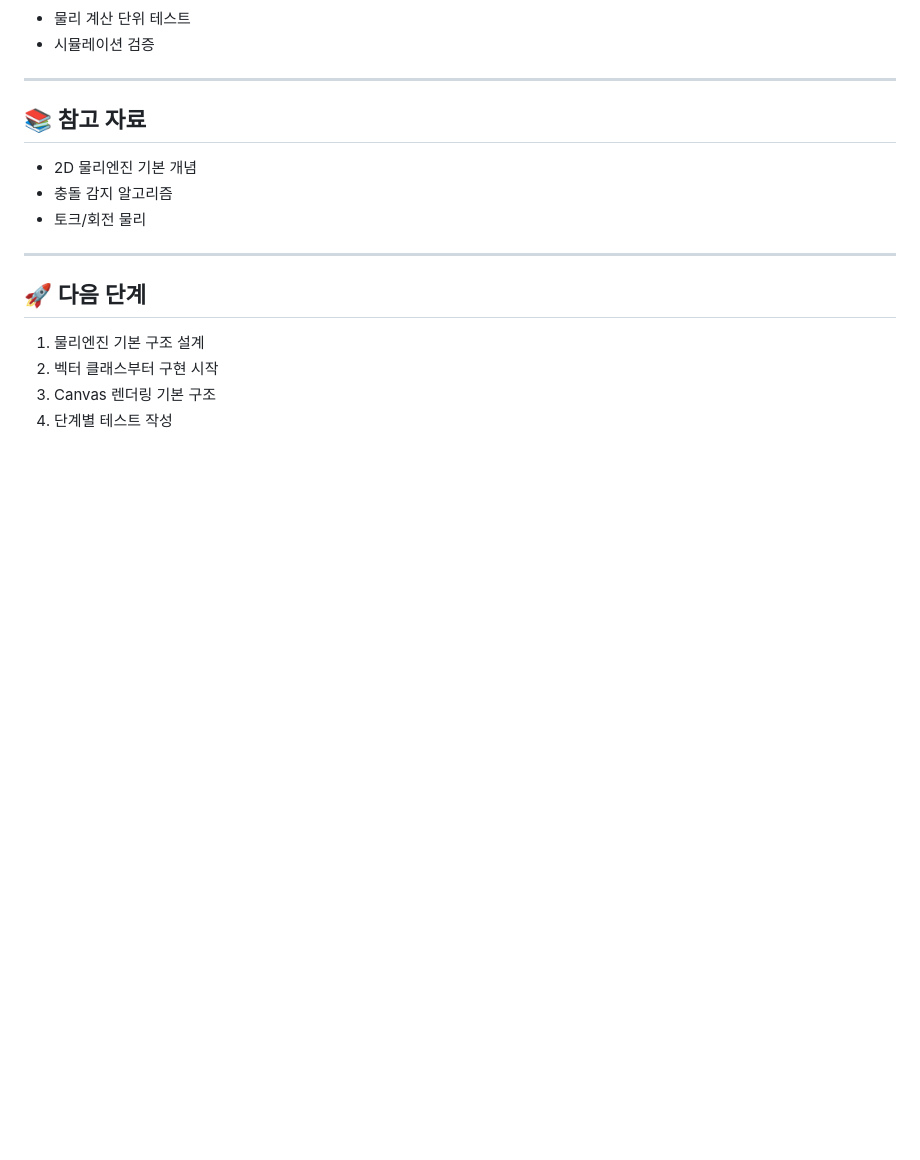
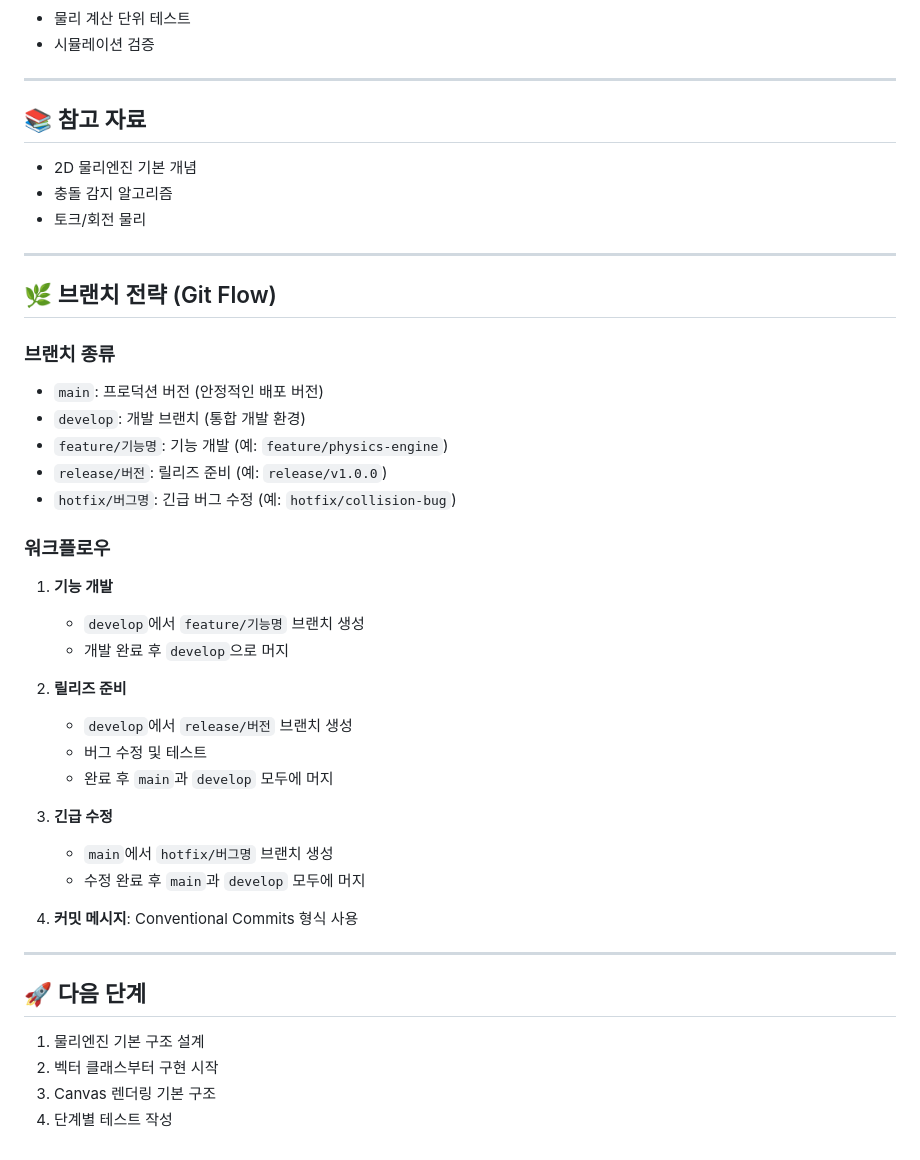
Before and after one commit to SeongUk52/javascript-openmission-8, a Markdown page: README.md, the part around the change. GitHub-like rendering; blank space fills up the shorter version.

Commit message:
docs: Git Flow 브랜치 전략 추가

```diff
--- a/README.md
+++ b/README.md
@@ -163,6 +163,33 @@ src/
 
 ---
 
+## 🌿 브랜치 전략 (Git Flow)
+
+### 브랜치 종류
+- `main`: 프로덕션 버전 (안정적인 배포 버전)
+- `develop`: 개발 브랜치 (통합 개발 환경)
+- `feature/기능명`: 기능 개발 (예: `feature/physics-engine`)
+- `release/버전`: 릴리즈 준비 (예: `release/v1.0.0`)
+- `hotfix/버그명`: 긴급 버그 수정 (예: `hotfix/collision-bug`)
+
+### 워크플로우
+1. **기능 개발**
+   - `develop`에서 `feature/기능명` 브랜치 생성
+   - 개발 완료 후 `develop`으로 머지
+
+2. **릴리즈 준비**
+   - `develop`에서 `release/버전` 브랜치 생성
+   - 버그 수정 및 테스트
+   - 완료 후 `main`과 `develop` 모두에 머지
+
+3. **긴급 수정**
+   - `main`에서 `hotfix/버그명` 브랜치 생성
+   - 수정 완료 후 `main`과 `develop` 모두에 머지
+
+4. **커밋 메시지**: Conventional Commits 형식 사용
+
+---
+
 ## 🚀 다음 단계
 1. 물리엔진 기본 구조 설계
 2. 벡터 클래스부터 구현 시작
```
